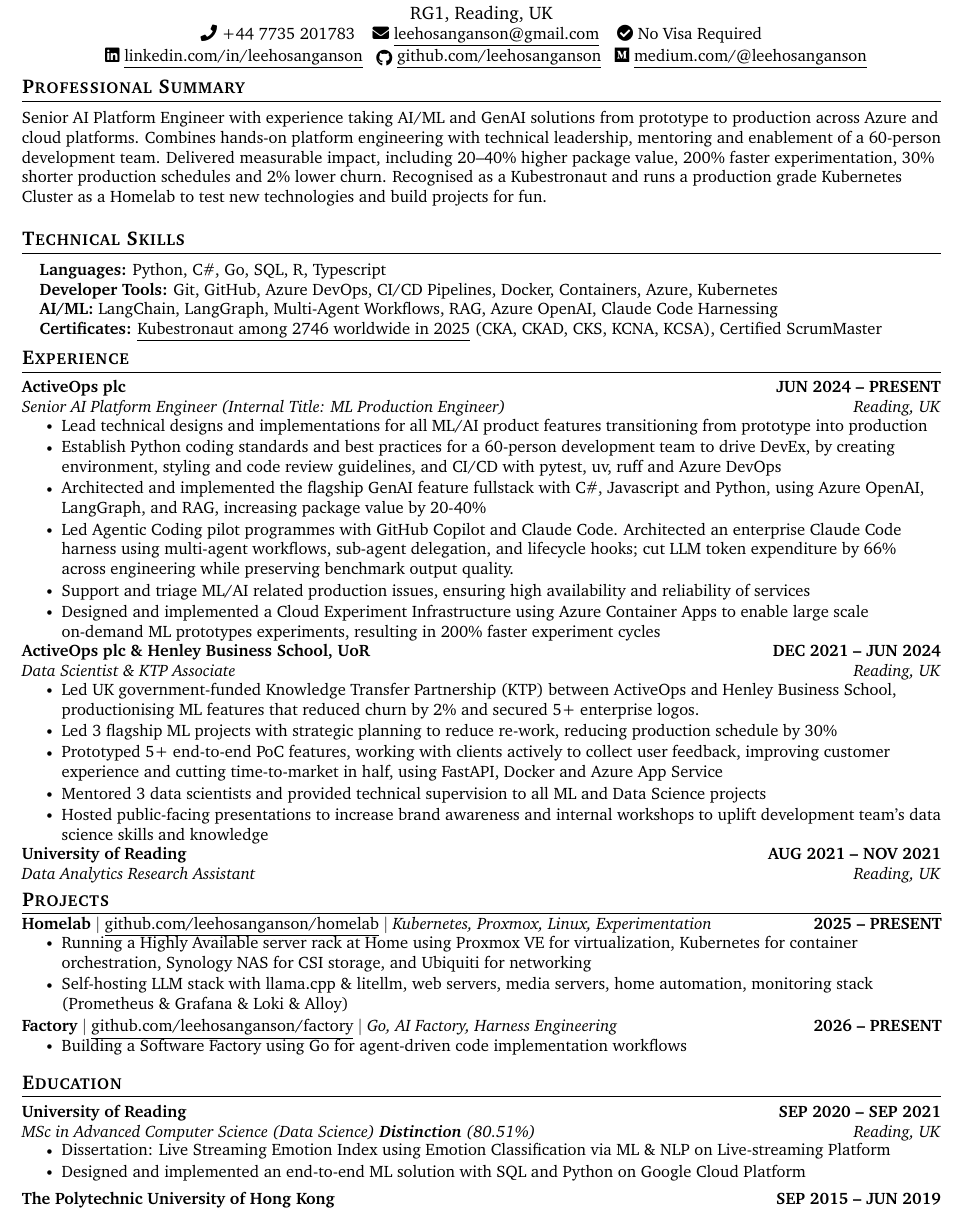
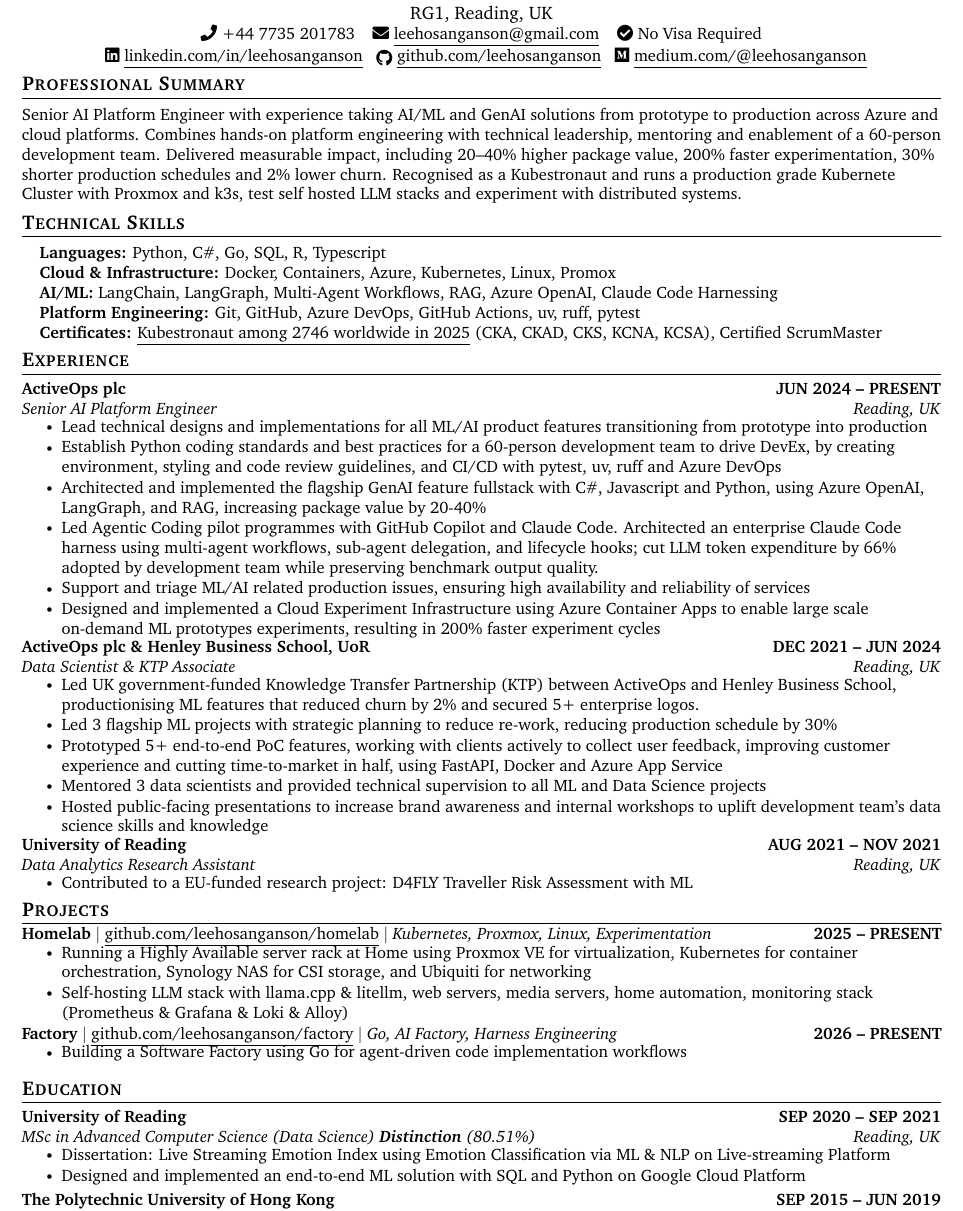
Before and after one commit to leehosanganson/cv-latex, a LaTeX document (main.tex, which reads items/experience/activeops-mlengineer.tex, items/experience/uor-research-assistant.tex, sections/skills.tex): part of the page, cut so that both start at the same text. Compiled offline with pdfLaTeX.

Commit message:
fix spacing

```diff
--- a/items/experience/activeops-mlengineer.tex
+++ b/items/experience/activeops-mlengineer.tex
@@ -1,6 +1,6 @@
 \resumeSubheading
 {ActiveOps plc}{JUN 2024 -- PRESENT}
-{Senior AI Platform Engineer (Internal Title: ML Production Engineer)}{Reading, UK}
+{Senior AI Platform Engineer}{Reading, UK}
 \resumeItemListStart
 \resumeItem{
   Lead technical designs and implementations for all ML/AI product features transitioning from prototype into production
@@ -12,7 +12,7 @@
   Architected and implemented the flagship GenAI feature fullstack with C\#, Javascript and Python, using Azure OpenAI, LangGraph, and RAG, increasing package value by 20-40\%
 }
 \resumeItem{
-  Led Agentic Coding pilot programmes with GitHub Copilot and Claude Code. Architected an enterprise Claude Code harness using multi-agent workflows, sub-agent delegation, and lifecycle hooks; cut LLM token expenditure by 66\% across engineering while preserving benchmark output quality.
+  Led Agentic Coding pilot programmes with GitHub Copilot and Claude Code. Architected an enterprise Claude Code harness using multi-agent workflows, sub-agent delegation, and lifecycle hooks; cut LLM token expenditure by 66\% adopted by development team while preserving benchmark output quality.
 }
 \resumeItem{
   Support and triage ML/AI related production issues, ensuring high availability and reliability of services
--- a/items/experience/uor-research-assistant.tex
+++ b/items/experience/uor-research-assistant.tex
@@ -1,10 +1,10 @@
 \resumeSubheading
 {University of Reading}{AUG 2021 -- NOV 2021}
 {Data Analytics Research Assistant}{Reading, UK}
-% \resumeItemListStart
-% \resumeItem{
-%     Contributed to a EU-funded research project: D4FLY Traveller Risk Assessment with ML
-% }
+\resumeItemListStart
+\resumeItem{
+    Contributed to a EU-funded research project: D4FLY Traveller Risk Assessment with ML
+}
 % \resumeItem{
 %     Engineered KNIME workflows for Synthetic Data Generation
 %     and Model Training of traveller records
--- a/main.tex
+++ b/main.tex
@@ -23,6 +23,7 @@
 % PROFESSIONAL SUMMARY
 \section{Professional Summary}
 \input{sections/summary.tex}
+\vspace{-8pt}
 
 % Skills
 \section{Technical Skills}
@@ -32,7 +33,7 @@
 % EXPERIENCE
 \section{Experience}
 \input{sections/experience.tex}
-\vspace{-15pt}
+\vspace{-12pt}
 
 % PROJECTS
 \section{Projects}
--- a/sections/skills.tex
+++ b/sections/skills.tex
@@ -1,9 +1,10 @@
 \begin{itemize}[leftmargin=0.15in, label={}]
     \small{\item{
           \textbf{Languages:} {Python, C\#, Go, SQL, R, Typescript} \\
-          \textbf{Developer Tools:} {Git, GitHub, Azure DevOps, CI/CD Pipelines, Docker, Containers, Azure, Kubernetes} \\
+          \textbf{Cloud \& Infrastructure:} {Docker, Containers, Azure, Kubernetes, Linux, Promox} \\
           % \textbf{Leadership:} {Team Leadership, Technical Leadership, Mentorship, Project Ownership, Product Strategy} \\
           \textbf{AI/ML:} {LangChain, LangGraph, Multi-Agent Workflows, RAG, Azure OpenAI, Claude Code Harnessing} \\
+          \textbf{Platform Engineering:} {Git, GitHub, Azure DevOps, GitHub Actions, uv, ruff, pytest} \\
           \textbf{Certificates:} \underline{{\href{https://www.credly.com/badges/664b0259-2896-430d-a552-3db866a66d34/linked_in_profile}{Kubestronaut among 2746 worldwide in 2025}}} (CKA, CKAD, CKS, KCNA, KCSA), Certified ScrumMaster \\
           }}
 \end{itemize}
--- a/sections/summary.tex
+++ b/sections/summary.tex
@@ -1 +1 @@
-\small{Senior AI Platform Engineer with experience taking AI/ML and GenAI solutions from prototype to production across Azure and cloud platforms. Combines hands-on platform engineering with technical leadership, mentoring and enablement of a 60-person development team. Delivered measurable impact, including 20--40\% higher package value, 200\% faster experimentation, 30\% shorter production schedules and 2\% lower churn. Recognised as a Kubestronaut and runs a production grade Kubernetes Cluster as a Homelab to test new technologies and build projects for fun.}
+\small{Senior AI Platform Engineer with experience taking AI/ML and GenAI solutions from prototype to production across Azure and cloud platforms. Combines hands-on platform engineering with technical leadership, mentoring and enablement of a 60-person development team. Delivered measurable impact, including 20--40\% higher package value, 200\% faster experimentation, 30\% shorter production schedules and 2\% lower churn. Recognised as a Kubestronaut and runs a production grade Kubernete Cluster with Proxmox and k3s, test self hosted LLM stacks and experiment with distributed systems.}
```
Also changed, not shown: sections/education.tex (line endings or trailing spaces), items/experience/uor-research-assistant.tex (2 more changed lines).
